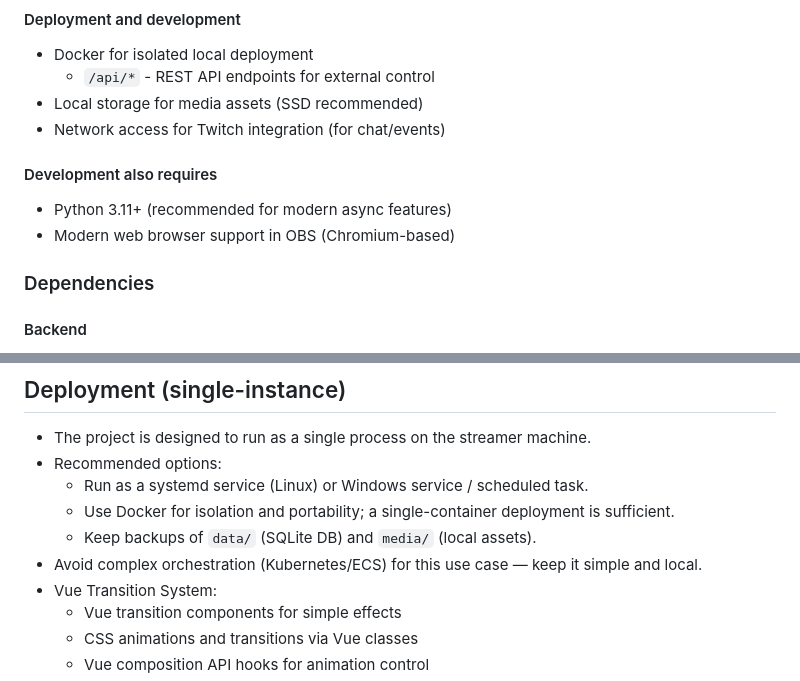
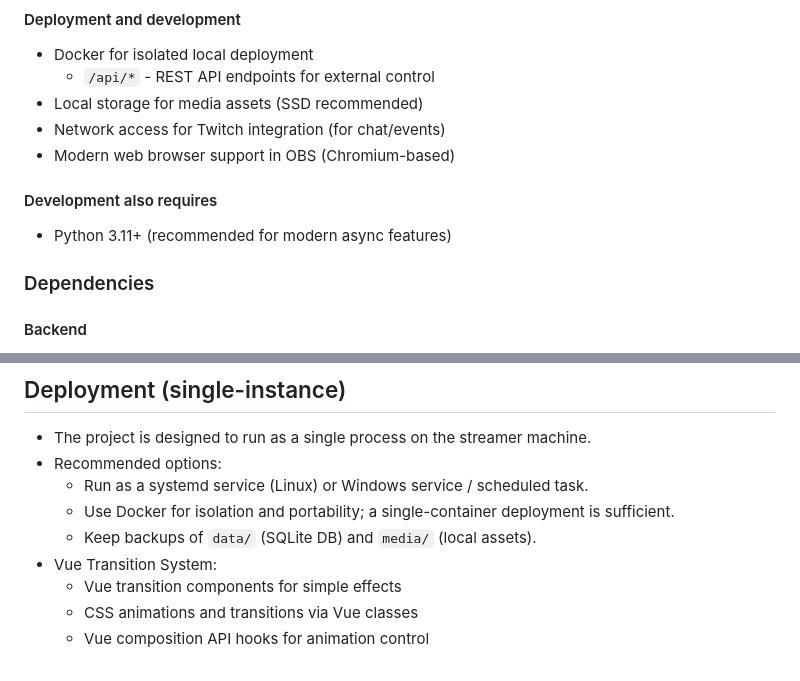
Before and after one commit to strugglin-here/stream-companion, a Markdown page: README.md, 2 parts joined by grey strips. Rendered like a GitHub page.

Commit message:
Clarifying finer details across the specification.

```diff
--- a/README.md
+++ b/README.md
@@ -69,11 +69,10 @@ One or more of the following, possibly chained in sequence together:
   - `/api/*` - REST API endpoints for external control
 - Local storage for media assets (SSD recommended)
 - Network access for Twitch integration (for chat/events)
+- Modern web browser support in OBS (Chromium-based)
 
 #### Development also requires
 - Python 3.11+ (recommended for modern async features)
-- Modern web browser support in OBS (Chromium-based)
-
 
 
 ### Dependencies
@@ -114,7 +113,6 @@ python -m uvicorn app.main:app --reload
   - Run as a systemd service (Linux) or Windows service / scheduled task.
   - Use Docker for isolation and portability; a single-container deployment is sufficient.
   - Keep backups of `data/` (SQLite DB) and `media/` (local assets).
-- Avoid complex orchestration (Kubernetes/ECS) for this use case — keep it simple and local.
 - Vue Transition System:
   - Vue transition components for simple effects
   - CSS animations and transitions via Vue classes
```
